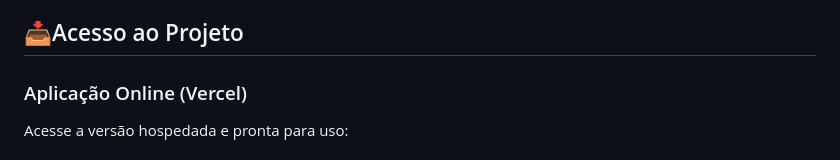
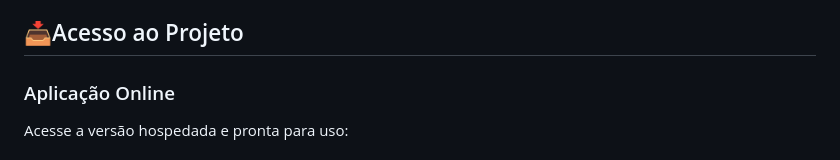
Before and after one commit to laisblockchain/challenge-amigo-secreto-ONE, a Markdown page: README.md, the part around one of its changes. Drawn GitHub-style.

```diff
--- a/README.md
+++ b/README.md
@@ -55,7 +55,7 @@ O **Amigo Secreto Online** é uma aplicação web simples e intuitiva, projetada
 
 ## 📥Acesso ao Projeto
 
-### Aplicação Online (Vercel)
+### Aplicação Online
 <p>
   Acesse a versão hospedada e pronta para uso:
   <br>
```
Also changed, not shown: other parts of README.md (+9 -1 lines).
